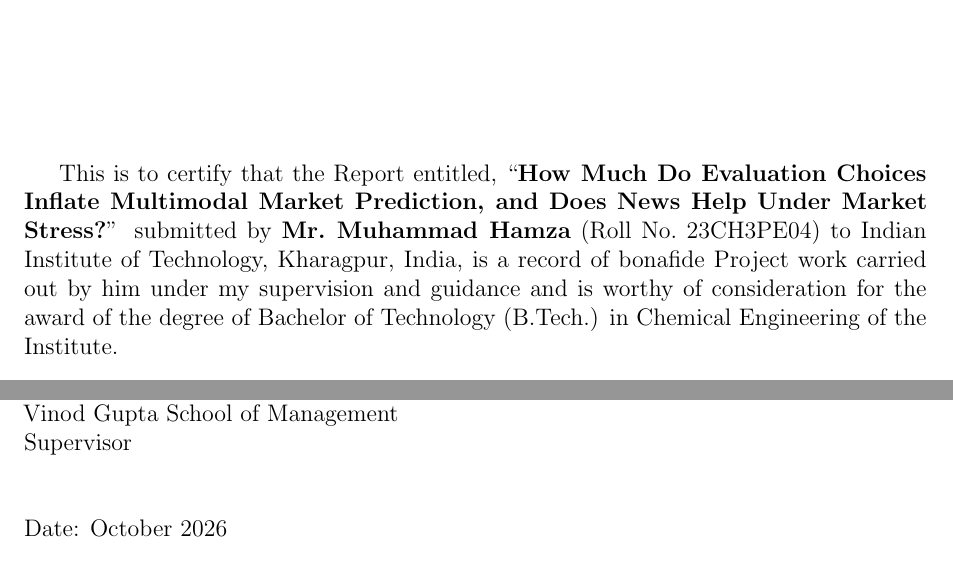
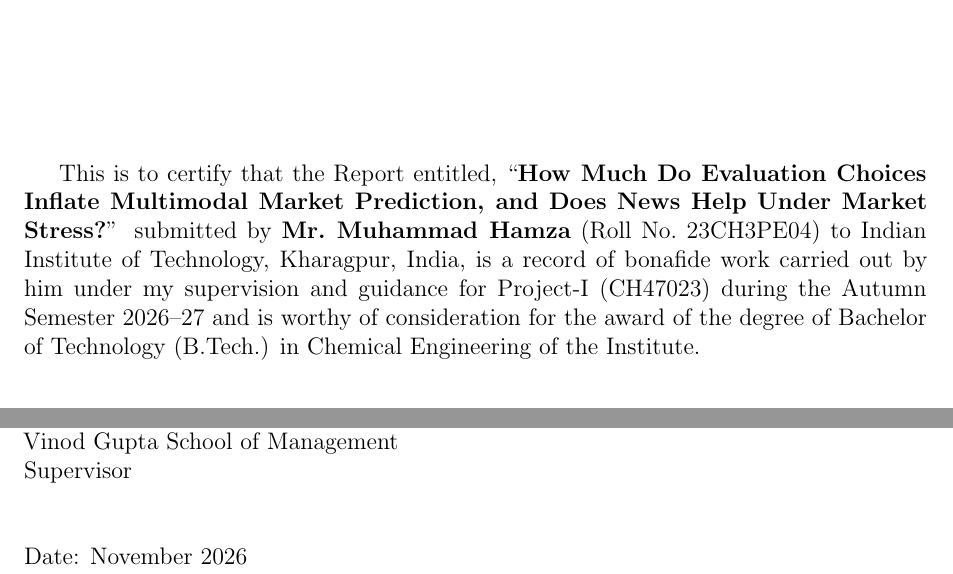
Before and after one commit to Hamza-Faarooq/btp-regime-aware-multimodal-forecasting, a LaTeX document (report/latex/main.tex, which reads report/latex/chapters/certificate.tex): two parts of page 3 of 34, joined at a grey line, cut so that both start at the same text. Compiled offline with pdfLaTeX.

Commit message:
Report: Project-I (CH47023) on title page and certificate; date November 2026
Co-Authored-By: Claude Sonnet 5.5 <noreply@anthropic.com>
Claude-Session: https://claude.ai/code/session_013WXTExCp8vG5gAgmH8tVzP

```diff
--- a/report/latex/chapters/certificate.tex
+++ b/report/latex/chapters/certificate.tex
@@ -1,6 +1,6 @@
 \begin{center}\vspace*{0.3cm}{\bfseries\underline{CERTIFICATE}}\end{center}
 \vspace{2.4cm}
-\noindent\hspace{1.5em}This is to certify that the Report entitled, ``\textbf{How Much Do Evaluation Choices Inflate Multimodal Market Prediction, and Does News Help Under Market Stress?}'' submitted by \textbf{Mr.\ Muhammad Hamza} (Roll No.\ 23CH3PE04) to Indian Institute of Technology, Kharagpur, India, is a record of bonafide Project work carried out by him under my supervision and guidance and is worthy of consideration for the award of the degree of Bachelor of Technology (B.Tech.) in Chemical Engineering of the Institute.
+\noindent\hspace{1.5em}This is to certify that the Report entitled, ``\textbf{How Much Do Evaluation Choices Inflate Multimodal Market Prediction, and Does News Help Under Market Stress?}'' submitted by \textbf{Mr.\ Muhammad Hamza} (Roll No.\ 23CH3PE04) to Indian Institute of Technology, Kharagpur, India, is a record of bonafide work carried out by him under my supervision and guidance for Project-I (CH47023) during the Autumn Semester 2026--27 and is worthy of consideration for the award of the degree of Bachelor of Technology (B.Tech.) in Chemical Engineering of the Institute.
 \vspace{4.6cm}
 
 \noindent\rule{5.5cm}{0.5pt}\\
@@ -9,4 +9,4 @@ Vinod Gupta School of Management\\
 Supervisor
 
 \vspace{1cm}
-\noindent Date: October 2026
+\noindent Date: November 2026
```
Also changed, not shown: report/latex/chapters/titlepage.tex (+2 -2 lines), report/BTP_Report.pdf, 2 other files.
